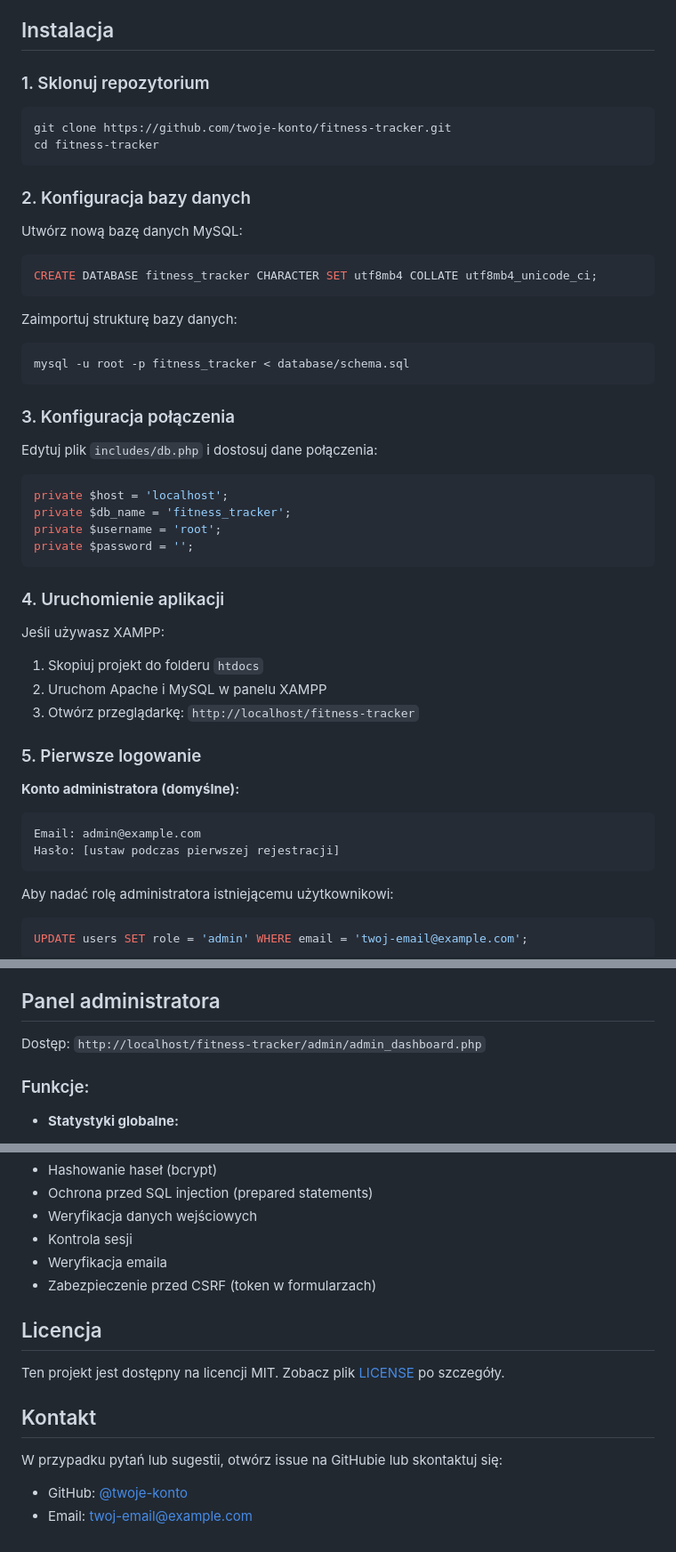
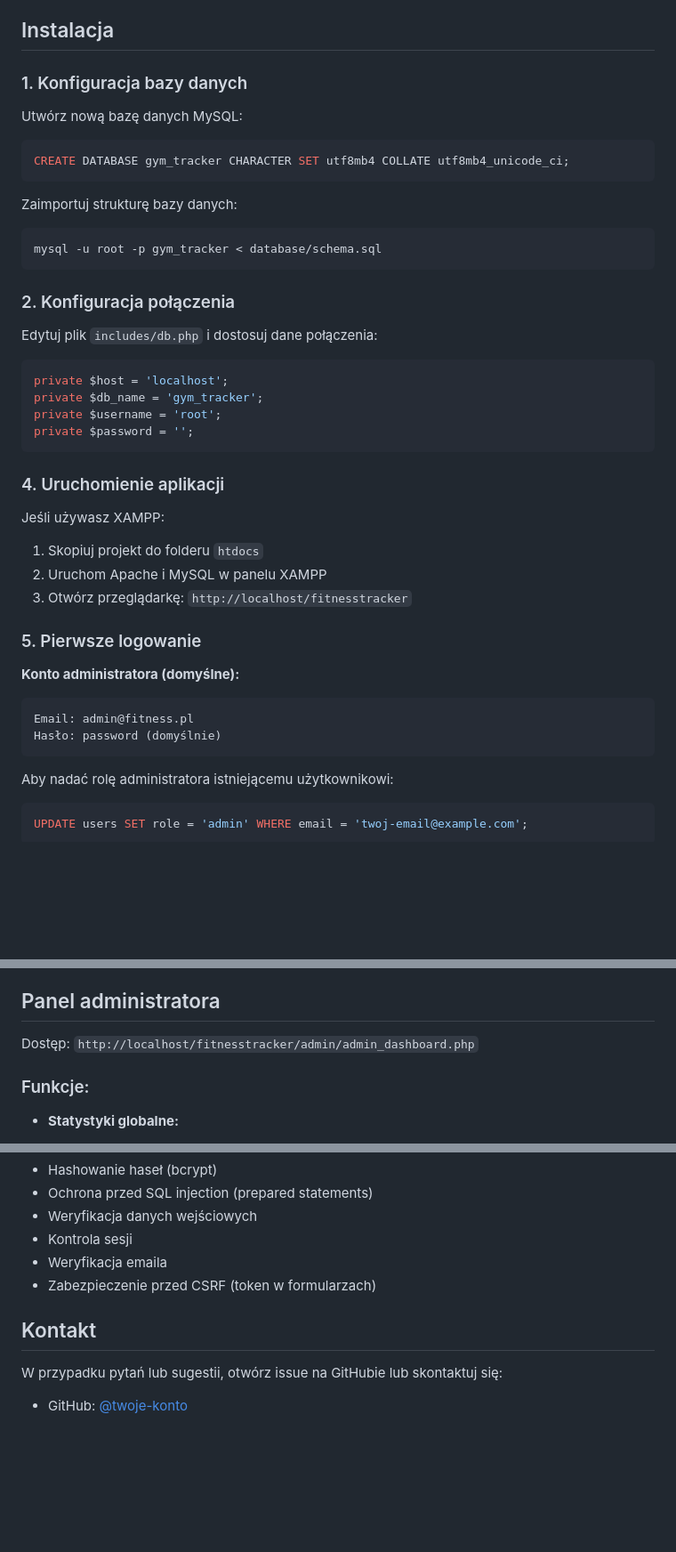
Before and after one commit to Ryju00/FitnessTracker, a Markdown page: README.md, 3 parts joined by grey strips. Shown at 89% size. Drawn GitHub-style; blank space fills up the shorter version.

Commit message:
Update README with project details and installation steps

````diff
--- a/README.md
+++ b/README.md
@@ -53,34 +53,27 @@ Kompleksowa aplikacja webowa do śledzenia aktywności fizycznej, treningów i
 
 ##  Instalacja
 
-### 1. Sklonuj repozytorium
-
-```bash
-git clone https://github.com/twoje-konto/fitness-tracker.git
-cd fitness-tracker
-```
-
-### 2. Konfiguracja bazy danych
+### 1. Konfiguracja bazy danych
 
 Utwórz nową bazę danych MySQL:
 
 ```sql
-CREATE DATABASE fitness_tracker CHARACTER SET utf8mb4 COLLATE utf8mb4_unicode_ci;
+CREATE DATABASE gym_tracker CHARACTER SET utf8mb4 COLLATE utf8mb4_unicode_ci;
 ```
 
 Zaimportuj strukturę bazy danych:
 
 ```bash
-mysql -u root -p fitness_tracker < database/schema.sql
+mysql -u root -p gym_tracker < database/schema.sql
 ```
 
-### 3. Konfiguracja połączenia
+### 2. Konfiguracja połączenia
 
 Edytuj plik `includes/db.php` i dostosuj dane połączenia:
 
 ```php
 private $host = 'localhost';
-private $db_name = 'fitness_tracker';
+private $db_name = 'gym_tracker';
 private $username = 'root';
 private $password = '';
 ```
@@ -90,14 +83,14 @@ private $password = '';
 Jeśli używasz XAMPP:
 1. Skopiuj projekt do folderu `htdocs`
 2. Uruchom Apache i MySQL w panelu XAMPP
-3. Otwórz przeglądarkę: `http://localhost/fitness-tracker`
+3. Otwórz przeglądarkę: `http://localhost/fitnesstracker`
 
 ### 5. Pierwsze logowanie
 
 **Konto administratora (domyślne):**
 ```
-Email: admin@example.com
-Hasło: [ustaw podczas pierwszej rejestracji]
+Email: admin@fitness.pl
+Hasło: password (domyślnie)
 ```
 
 Aby nadać rolę administratora istniejącemu użytkownikowi:
@@ -165,7 +158,7 @@ Dashboard automatycznie wyświetla:
 
 ##  Panel administratora
 
-Dostęp: `http://localhost/fitness-tracker/admin/admin_dashboard.php`
+Dostęp: `http://localhost/fitnesstracker/admin/admin_dashboard.php`
 
 ### Funkcje:
 - **Statystyki globalne:**
@@ -202,13 +195,8 @@ Dostęp: `http://localhost/fitness-tracker/admin/admin_dashboard.php`
 - Weryfikacja emaila
 - Zabezpieczenie przed CSRF (token w formularzach)
 
-##  Licencja
-
-Ten projekt jest dostępny na licencji MIT. Zobacz plik [LICENSE](LICENSE) po szczegóły.
-
 ##  Kontakt
 
 W przypadku pytań lub sugestii, otwórz issue na GitHubie lub skontaktuj się:
 
 - GitHub: [@twoje-konto](https://github.com/twoje-konto)
-- Email: twoj-email@example.com
````
